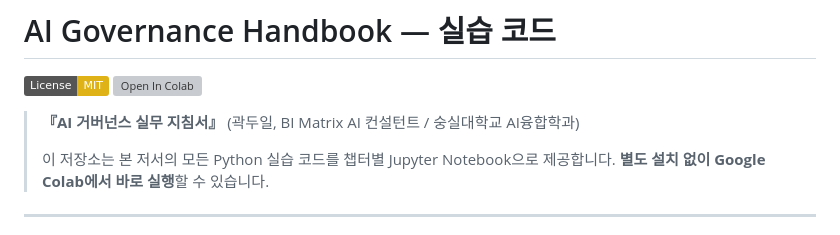
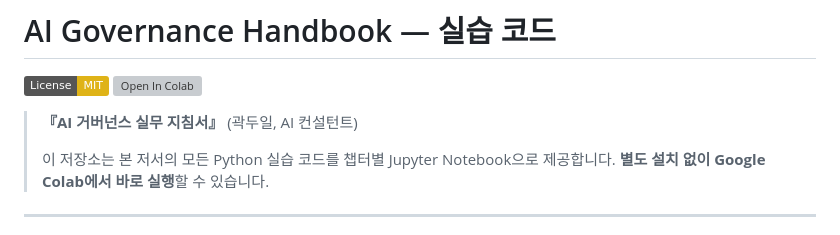
Before and after one commit to back2zion/ai-governance-handbook, a Markdown page: README.md, the part around the change. Drawn GitHub-style; badges without logos; grey boxes are pictures that could not be loaded.

Commit message:
Simplify author attribution to 곽두일, AI 컨설턴트

```diff
--- a/README.md
+++ b/README.md
@@ -3,7 +3,7 @@
 [![License: MIT](https://img.shields.io/badge/License-MIT-yellow.svg)](LICENSE)
 [![Open In Colab](https://colab.research.google.com/assets/colab-badge.svg)](https://colab.research.google.com/github/back2zion/ai-governance-handbook/blob/main/notebooks/ch10.ipynb)
 
-> **『AI 거버넌스 실무 지침서』** (곽두일, BI Matrix AI 컨설턴트 / 숭실대학교 AI융합학과)
+> **『AI 거버넌스 실무 지침서』** (곽두일, AI 컨설턴트)
 >
 > 이 저장소는 본 저서의 모든 Python 실습 코드를 챕터별 Jupyter Notebook으로 제공합니다.
 > **별도 설치 없이 Google Colab에서 바로 실행**할 수 있습니다.
```
